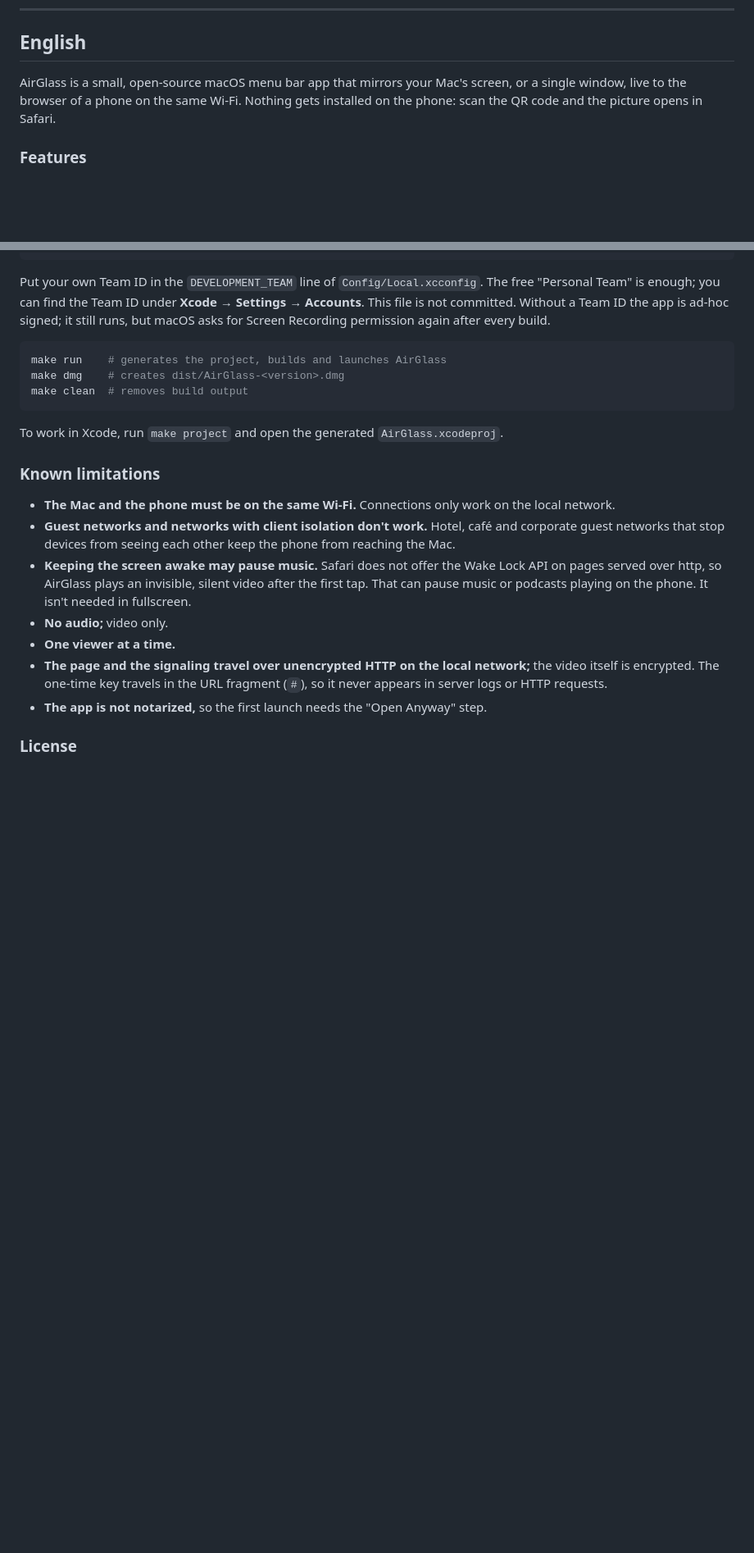
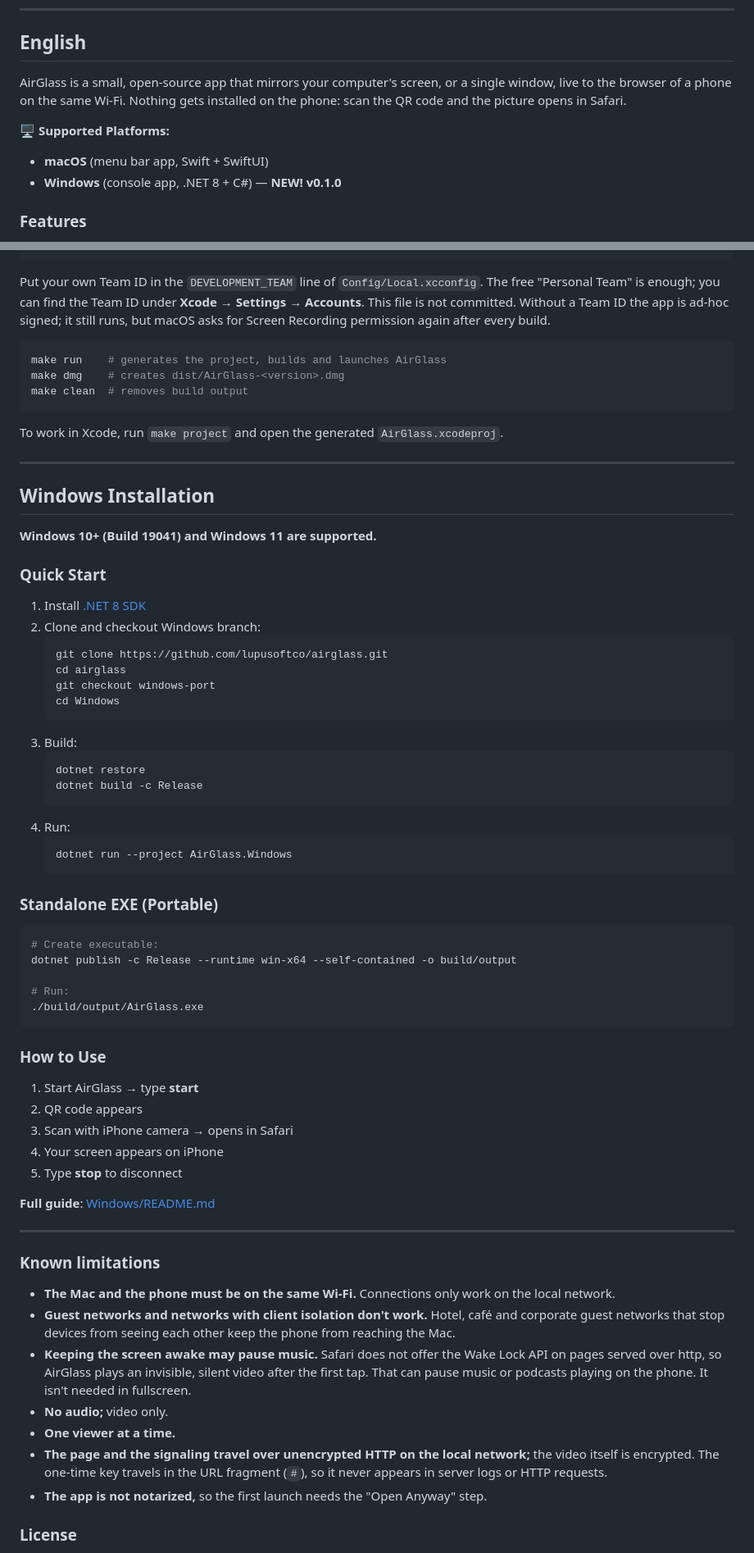
Before and after one commit to lupusoftco/airglass, a Markdown page: README.md, 2 parts joined by grey strips. Shown at 82% size. Drawn GitHub-style; blank space fills up the shorter version.

````diff
--- a/README.md
+++ b/README.md
@@ -135,7 +187,11 @@ Xcode'da çalışmak istersen `make project` ile `AirGlass.xcodeproj` dosyasın
 
 ## English
 
-AirGlass is a small, open-source macOS menu bar app that mirrors your Mac's screen, or a single window, live to the browser of a phone on the same Wi-Fi. Nothing gets installed on the phone: scan the QR code and the picture opens in Safari.
+AirGlass is a small, open-source app that mirrors your computer's screen, or a single window, live to the browser of a phone on the same Wi-Fi. Nothing gets installed on the phone: scan the QR code and the picture opens in Safari.
+
+**🖥️ Supported Platforms:**
+- **macOS** (menu bar app, Swift + SwiftUI)
+- **Windows** (console app, .NET 8 + C#) — **NEW! v0.1.0**
 
 ### Features
 
@@ -230,6 +286,54 @@ make clean  # removes build output
 
 To work in Xcode, run `make project` and open the generated `AirGlass.xcodeproj`.
 
+---
+
+## Windows Installation
+
+**Windows 10+ (Build 19041) and Windows 11 are supported.**
+
+### Quick Start
+
+1. Install [.NET 8 SDK](https://dotnet.microsoft.com/download/dotnet/8.0)
+2. Clone and checkout Windows branch:
+   ```bash
+   git clone https://github.com/lupusoftco/airglass.git
+   cd airglass
+   git checkout windows-port
+   cd Windows
+   ```
+3. Build:
+   ```bash
+   dotnet restore
+   dotnet build -c Release
+   ```
+4. Run:
+   ```bash
+   dotnet run --project AirGlass.Windows
+   ```
+
+### Standalone EXE (Portable)
+
+```bash
+# Create executable:
+dotnet publish -c Release --runtime win-x64 --self-contained -o build/output
+
+# Run:
+./build/output/AirGlass.exe
+```
+
+### How to Use
+
+1. Start AirGlass → type **start**
+2. QR code appears
+3. Scan with iPhone camera → opens in Safari
+4. Your screen appears on iPhone
+5. Type **stop** to disconnect
+
+**Full guide**: [Windows/README.md](Windows/README.md)
+
+---
+
 ### Known limitations
 
 - **The Mac and the phone must be on the same Wi-Fi.** Connections only work on the local network.
````
Also changed, not shown: other parts of README.md (+53 -1 lines).
